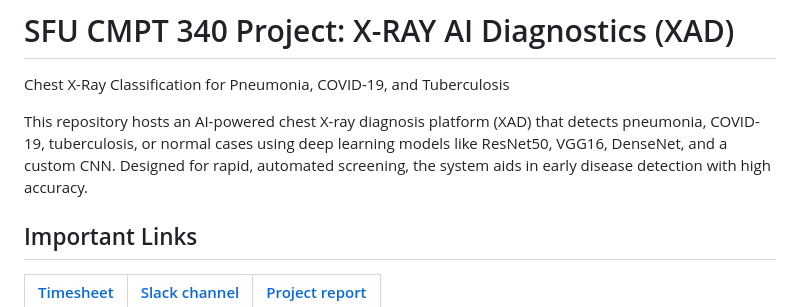
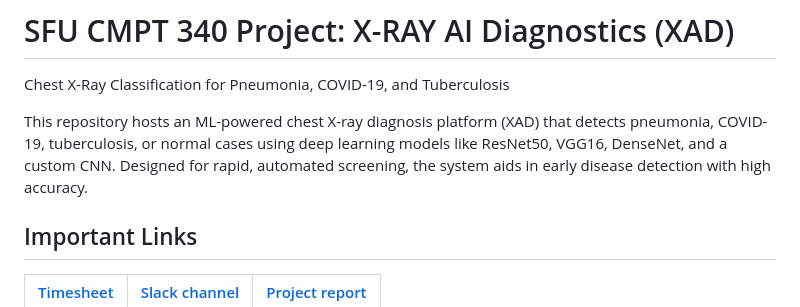
Before and after one commit to sfu-cmpt340/XRAY_CLASSIFIER, a Markdown page: README.md, the part around the change. Rendered like a GitHub page.

```diff
--- a/README.md
+++ b/README.md
@@ -1,7 +1,7 @@
 # SFU CMPT 340 Project: X-RAY AI Diagnostics (XAD)
 Chest X-Ray Classification for Pneumonia, COVID-19, and Tuberculosis
 
-This repository hosts an AI-powered chest X-ray diagnosis platform (XAD) that detects pneumonia, COVID-19, tuberculosis, or normal cases using deep learning models like ResNet50, VGG16, DenseNet, and a custom CNN. Designed for rapid, automated screening, the system aids in early disease detection with high accuracy.
+This repository hosts an ML-powered chest X-ray diagnosis platform (XAD) that detects pneumonia, COVID-19, tuberculosis, or normal cases using deep learning models like ResNet50, VGG16, DenseNet, and a custom CNN. Designed for rapid, automated screening, the system aids in early disease detection with high accuracy.
 
 ## Important Links
 
```
